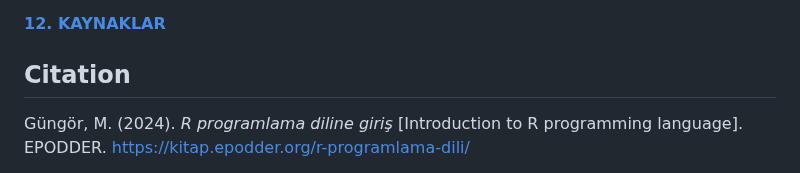
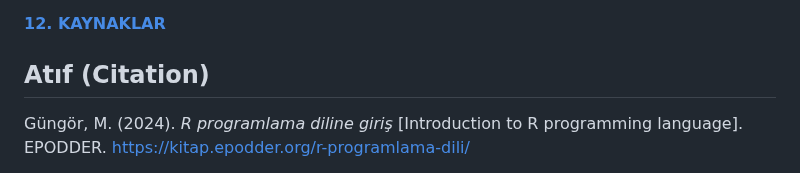
Before and after one commit to gungorMetehan/R-programlama-diline-giris, a Markdown page: README.md, the part around one of its changes. Drawn GitHub-style.

```diff
--- a/README.md
+++ b/README.md
@@ -101,5 +101,5 @@
 
 [**12. KAYNAKLAR**](https://kitap.epodder.org/r-programlama-dili/12-Kaynaklar.html)
 
-## Citation
+## Atıf (Citation)
 Güngör, M. (2024). _R programlama diline giriş_ [Introduction to R programming language]. EPODDER. https://kitap.epodder.org/r-programlama-dili/
```
Also changed, not shown: other parts of README.md (+4 -0 lines).
